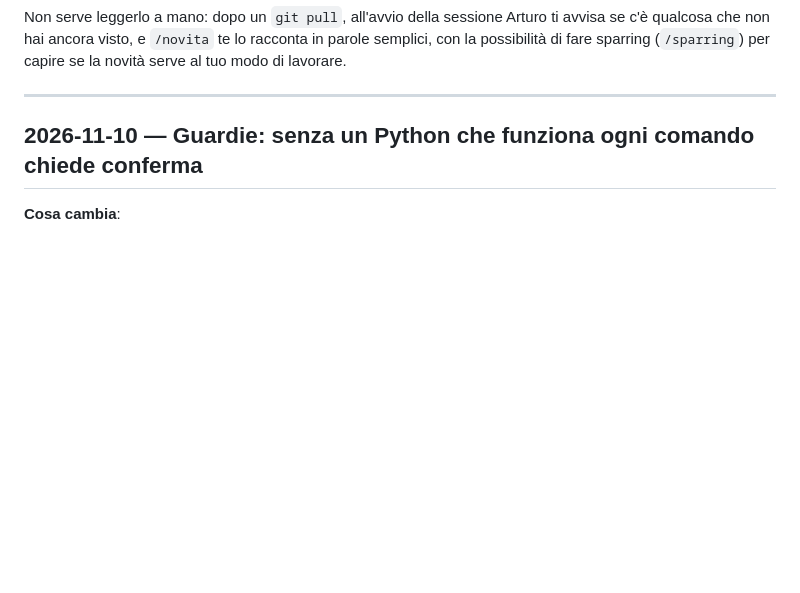
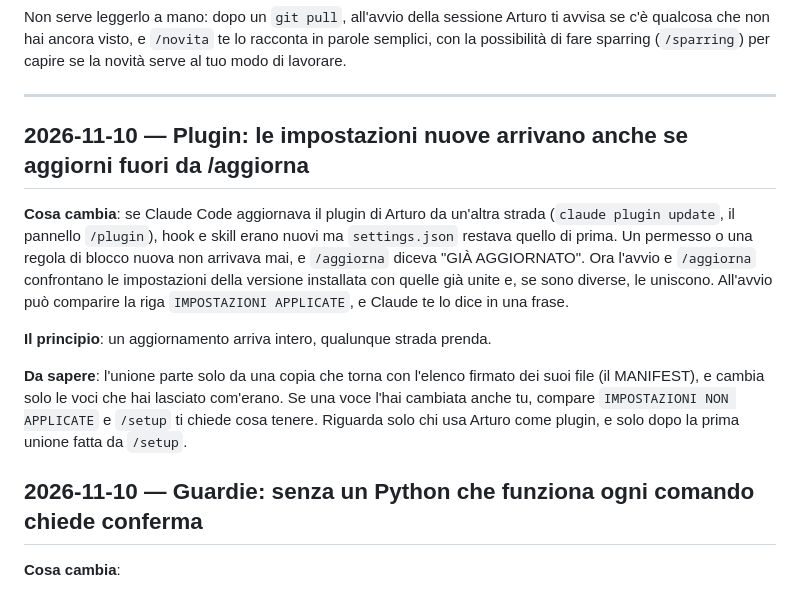
Before and after one commit to stellakamikaze/arturo, a Markdown page: NOVITA.md, the part around the change. Drawn GitHub-style; blank space fills up the shorter version.

Commit message:
novità: le impostazioni del plugin arrivano anche se si aggiorna fuori da /aggiorna (#5194)
La voce racconta la correzione di #5101: all'avvio può comparire la riga IMPOSTAZIONI APPLICATE.

Claude-Session: https://claude.ai/code/session_01MCZFEeradUU7x6nccr8Tnt

```diff
--- a/NOVITA.md
+++ b/NOVITA.md
@@ -12,6 +12,21 @@ con la possibilità di fare sparring (`/sparring`) per capire se la novità serv
 modo di lavorare.
 
 ---
+
+## 2026-11-10 — Plugin: le impostazioni nuove arrivano anche se aggiorni fuori da /aggiorna
+
+**Cosa cambia**: se Claude Code aggiornava il plugin di Arturo da un'altra strada (`claude plugin update`,
+il pannello `/plugin`), hook e skill erano nuovi ma `settings.json` restava quello di prima. Un permesso o
+una regola di blocco nuova non arrivava mai, e `/aggiorna` diceva "GIÀ AGGIORNATO". Ora l'avvio e
+`/aggiorna` confrontano le impostazioni della versione installata con quelle già unite e, se sono diverse,
+le uniscono. All'avvio può comparire la riga `IMPOSTAZIONI APPLICATE`, e Claude te lo dice in una frase.
+
+**Il principio**: un aggiornamento arriva intero, qualunque strada prenda.
+
+**Da sapere**: l'unione parte solo da una copia che torna con l'elenco firmato dei suoi file (il MANIFEST),
+e cambia solo le voci che hai lasciato com'erano. Se una voce l'hai cambiata anche tu, compare
+`IMPOSTAZIONI NON APPLICATE` e `/setup` ti chiede cosa tenere. Riguarda solo chi usa Arturo come plugin,
+e solo dopo la prima unione fatta da `/setup`.
 
 ## 2026-11-10 — Guardie: senza un Python che funziona ogni comando chiede conferma
 
```
